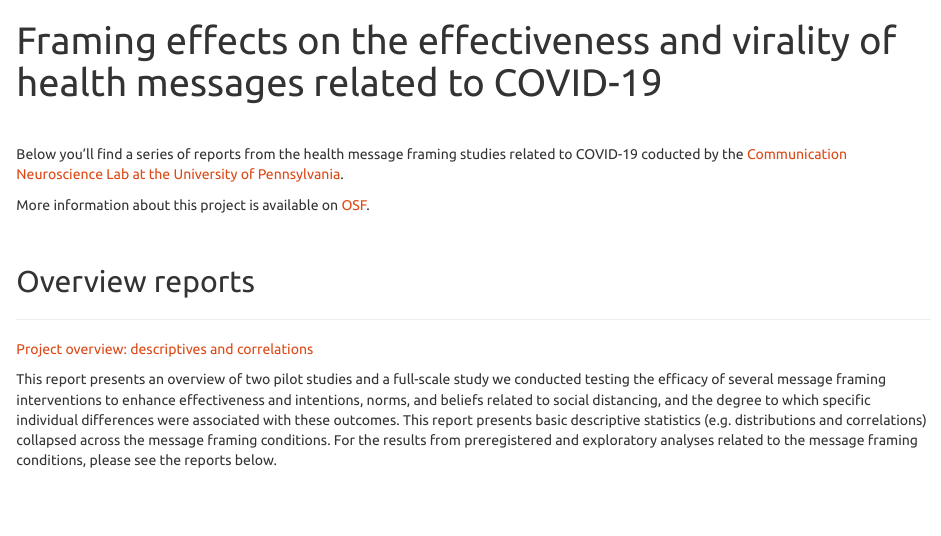
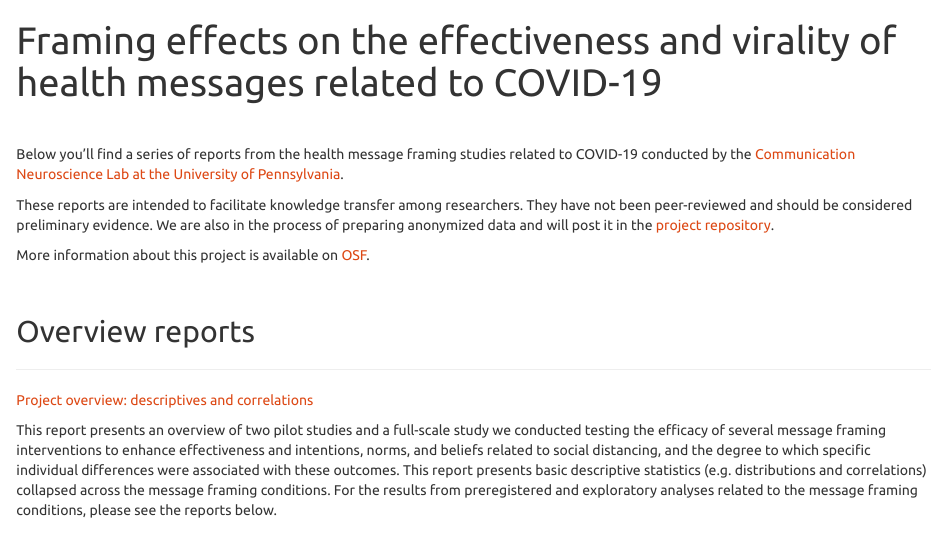
Before and after one commit to cnlab/covid19-message-framing, an R Markdown document (index.Rmd): the page in a window 1100 px wide, from its top. The pictures show the output file index.html that the author committed with the source, opened offline.

Commit message:
updated intro text

```diff
--- a/index.Rmd
+++ b/index.Rmd
@@ -13,7 +13,9 @@ knitr::opts_chunk$set(echo = TRUE)
 
 <br>
 
-Below you'll find a series of reports from the health message framing studies related to COVID-19 coducted by the [Communication Neuroscience Lab at the University of Pennsylvania](https://cn.asc.upenn.edu/).
+Below you'll find a series of reports from the health message framing studies related to COVID-19 conducted by the [Communication Neuroscience Lab at the University of Pennsylvania](https://cn.asc.upenn.edu/).
+
+These reports are intended to facilitate knowledge transfer among researchers. They have not been peer-reviewed and should be considered preliminary evidence. We are also in the process of preparing anonymized data and will post it in the [project repository](https://github.com/cnlab/covid19-message-framing).
 
 More information about this project is available on [OSF](https://osf.io/8hn2g/).
 
```
Also changed, not shown: index.html.
